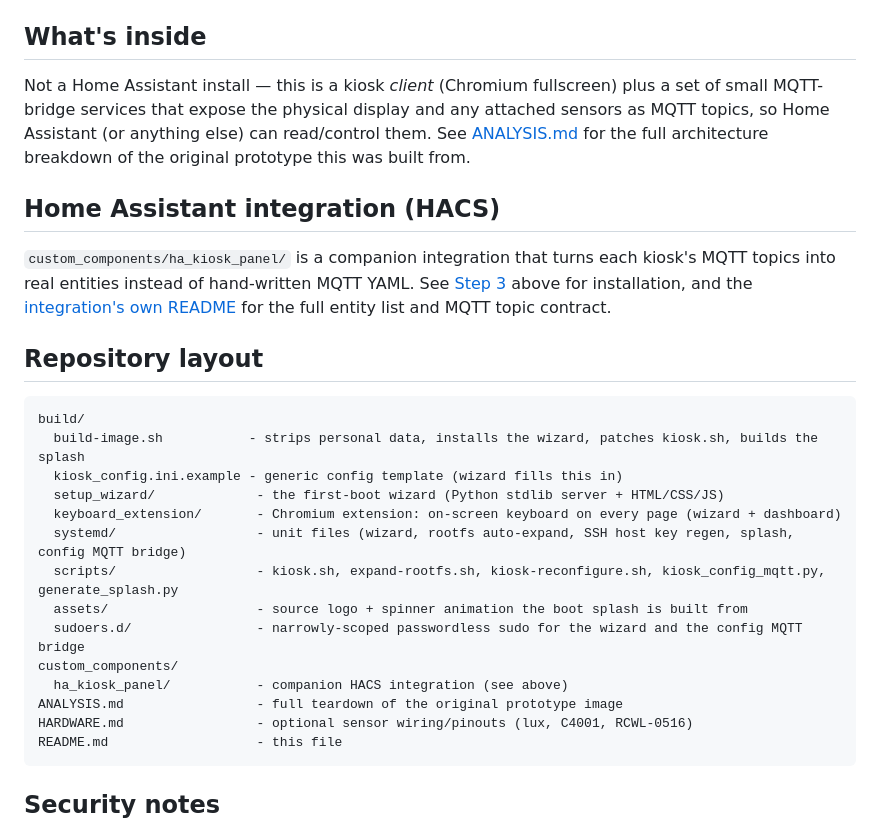
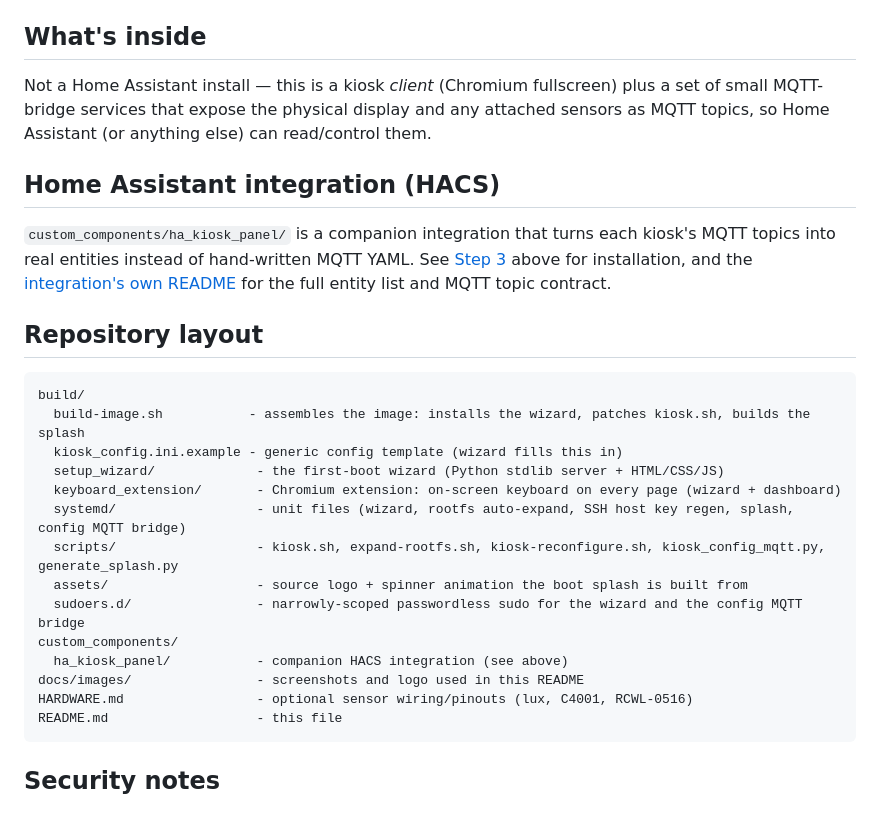
Before and after one commit to Payton1394/home-assistant-kiosk, a Markdown page: README.md, the part around the change printed below. Rendered like a GitHub page.

````diff
--- a/README.md
+++ b/README.md
@@ -112,7 +123,7 @@ MQTT topics for live control (dashboard URL, screensaver URL/timeout, refresh, r
 
 ## What's inside
 
-Not a Home Assistant install — this is a kiosk *client* (Chromium fullscreen) plus a set of small MQTT-bridge services that expose the physical display and any attached sensors as MQTT topics, so Home Assistant (or anything else) can read/control them. See [ANALYSIS.md](ANALYSIS.md) for the full architecture breakdown of the original prototype this was built from.
+Not a Home Assistant install — this is a kiosk *client* (Chromium fullscreen) plus a set of small MQTT-bridge services that expose the physical display and any attached sensors as MQTT topics, so Home Assistant (or anything else) can read/control them.
 
 ## Home Assistant integration (HACS)
 
@@ -122,7 +133,7 @@ Not a Home Assistant install — this is a kiosk *client* (Chromium fullscreen)
 
 ```
 build/
-  build-image.sh           - strips personal data, installs the wizard, patches kiosk.sh, builds the splash
+  build-image.sh           - assembles the image: installs the wizard, patches kiosk.sh, builds the splash
   kiosk_config.ini.example - generic config template (wizard fills this in)
   setup_wizard/             - the first-boot wizard (Python stdlib server + HTML/CSS/JS)
   keyboard_extension/       - Chromium extension: on-screen keyboard on every page (wizard + dashboard)
@@ -132,7 +143,7 @@ build/
   sudoers.d/                - narrowly-scoped passwordless sudo for the wizard and the config MQTT bridge
 custom_components/
   ha_kiosk_panel/           - companion HACS integration (see above)
-ANALYSIS.md                 - full teardown of the original prototype image
+docs/images/                - screenshots and logo used in this README
 HARDWARE.md                 - optional sensor wiring/pinouts (lux, C4001, RCWL-0516)
 README.md                   - this file
 ```
````
Also changed, not shown: other parts of README.md (+12 -10 lines), custom_components/ha_kiosk_panel/README.md (+2 -0 lines), docs/images/dashboard-wall-mounted.jpg (added), docs/images/logo.png (added), docs/images/screensaver-example.jpg (added), docs/images/setup-wizard-keyboard.jpg (added), 1 other file.
